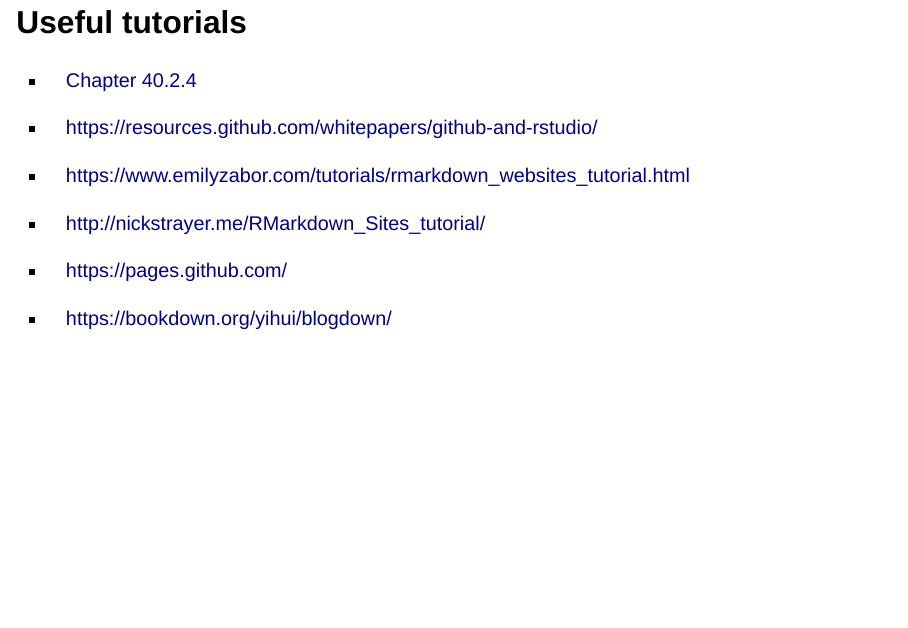
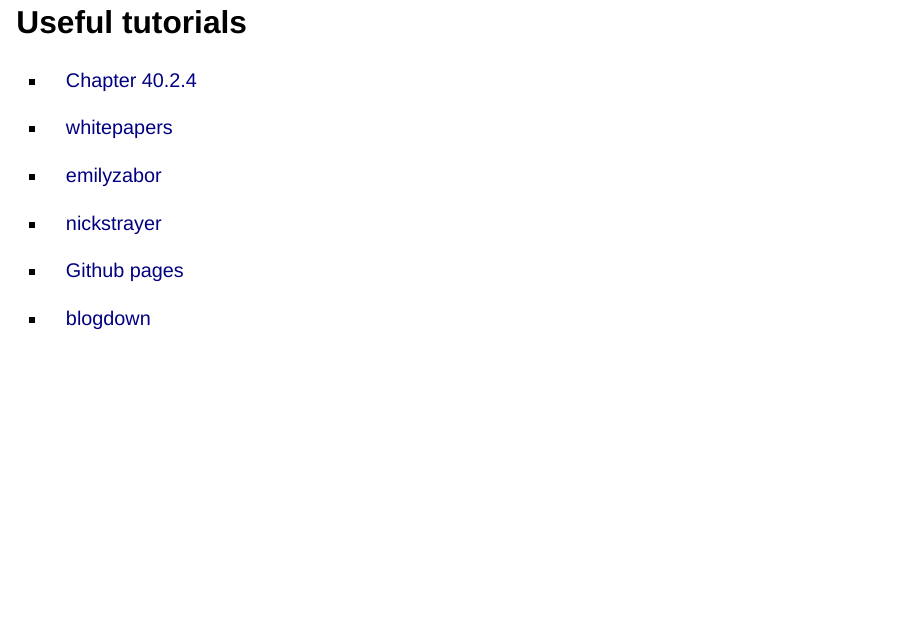
Before and after one commit to AnaBVA/github_websites_test, a Quarto document (ppt/Github_websites.qmd): page 5 of 10. Rendered offline with R 4.5, knitr and Pandoc in place of Quarto, with nearby package versions; drawn as Slidy slides in place of the format the file asks for.

Commit message:
hyer-links

```diff
--- a/ppt/Github_websites.qmd
+++ b/ppt/Github_websites.qmd
@@ -44,15 +44,15 @@
 
 -   [Chapter 40.2.4](http://rafalab.dfci.harvard.edu/dsbook/reproducible-projects-with-rstudio-and-r-markdown.html)
 
--   https://resources.github.com/whitepapers/github-and-rstudio/
+-   [whitepapers](https://resources.github.com/whitepapers/github-and-rstudio/)
 
--   https://www.emilyzabor.com/tutorials/rmarkdown_websites_tutorial.html
+-   [emilyzabor](https://www.emilyzabor.com/tutorials/rmarkdown_websites_tutorial.html)
 
--   http://nickstrayer.me/RMarkdown_Sites_tutorial/
+-   [nickstrayer](http://nickstrayer.me/RMarkdown_Sites_tutorial/)
 
--   https://pages.github.com/
+-   [Github pages](https://pages.github.com/)
 
--   https://bookdown.org/yihui/blogdown/
+-   [blogdown](https://bookdown.org/yihui/blogdown/)
 
 ## Requirements
 
```
Also changed, not shown: ppt/Github_websites.html.
